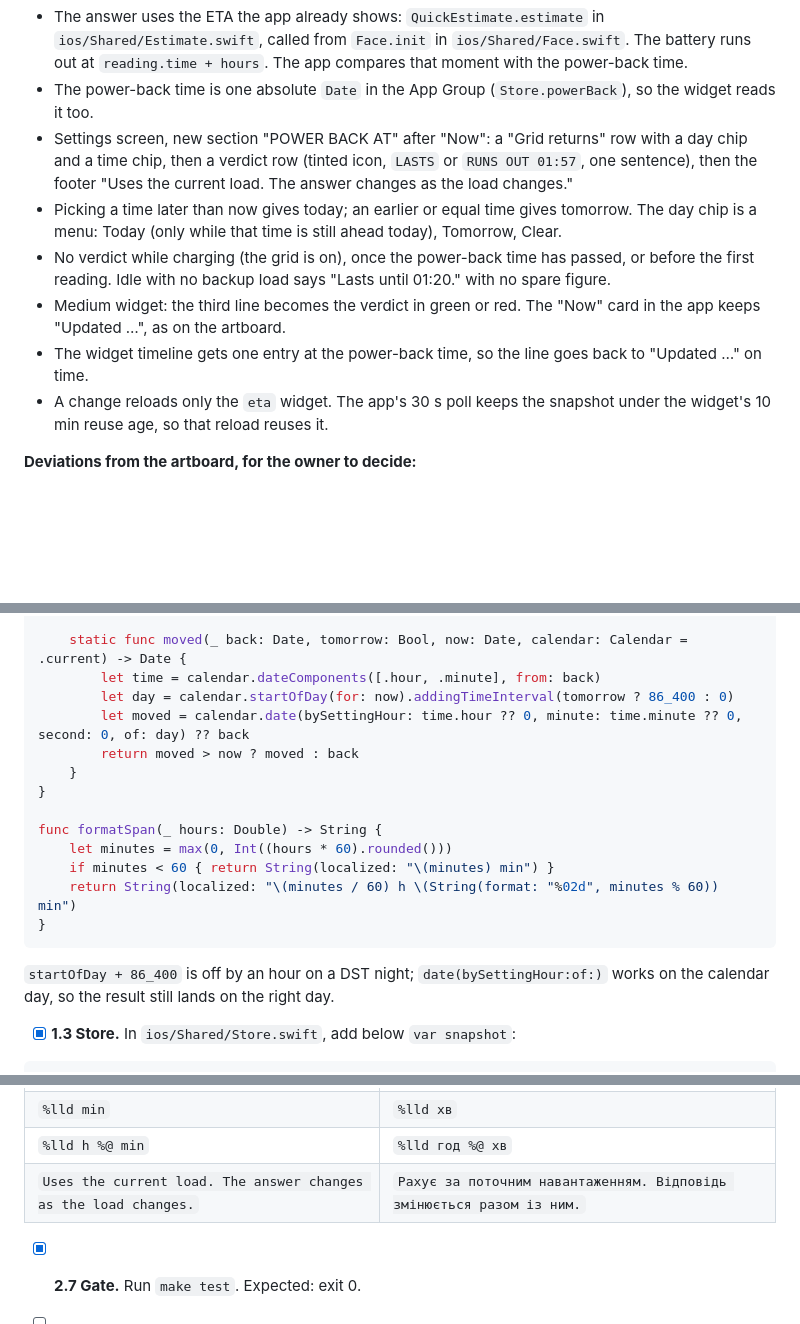
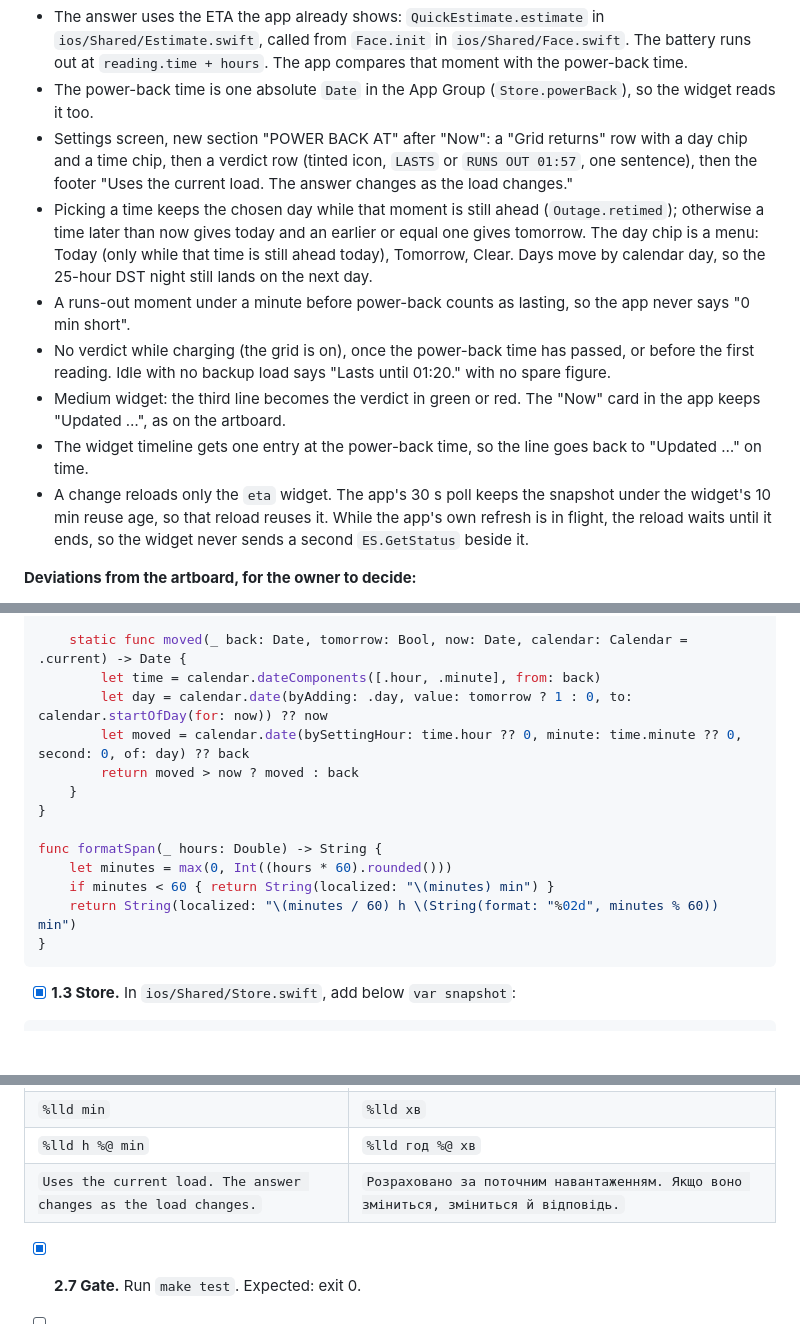
Before and after one commit to lapin7771n/marstek_analytics, a Markdown page: plans/2026-10-15-ios-outage-eta.md, 3 parts joined by grey strips. Drawn GitHub-style; blank space fills up the shorter version.

Commit message:
docs: update outage eta plan after review

````diff
--- a/plans/2026-10-15-ios-outage-eta.md
+++ b/plans/2026-10-15-ios-outage-eta.md
@@ -10,11 +10,12 @@
 - The answer uses the ETA the app already shows: `QuickEstimate.estimate` in `ios/Shared/Estimate.swift`, called from `Face.init` in `ios/Shared/Face.swift`. The battery runs out at `reading.time + hours`. The app compares that moment with the power-back time.
 - The power-back time is one absolute `Date` in the App Group (`Store.powerBack`), so the widget reads it too.
 - Settings screen, new section "POWER BACK AT" after "Now": a "Grid returns" row with a day chip and a time chip, then a verdict row (tinted icon, `LASTS` or `RUNS OUT 01:57`, one sentence), then the footer "Uses the current load. The answer changes as the load changes."
-- Picking a time later than now gives today; an earlier or equal time gives tomorrow. The day chip is a menu: Today (only while that time is still ahead today), Tomorrow, Clear.
+- Picking a time keeps the chosen day while that moment is still ahead (`Outage.retimed`); otherwise a time later than now gives today and an earlier or equal one gives tomorrow. The day chip is a menu: Today (only while that time is still ahead today), Tomorrow, Clear. Days move by calendar day, so the 25-hour DST night still lands on the next day.
+- A runs-out moment under a minute before power-back counts as lasting, so the app never says "0 min short".
 - No verdict while charging (the grid is on), once the power-back time has passed, or before the first reading. Idle with no backup load says "Lasts until 01:20." with no spare figure.
 - Medium widget: the third line becomes the verdict in green or red. The "Now" card in the app keeps "Updated …", as on the artboard.
 - The widget timeline gets one entry at the power-back time, so the line goes back to "Updated …" on time.
-- A change reloads only the `eta` widget. The app's 30 s poll keeps the snapshot under the widget's 10 min reuse age, so that reload reuses it.
+- A change reloads only the `eta` widget. The app's 30 s poll keeps the snapshot under the widget's 10 min reuse age, so that reload reuses it. While the app's own refresh is in flight, the reload waits until it ends, so the widget never sends a second `ES.GetStatus` beside it.
 
 **Deviations from the artboard, for the owner to decide:**
 1. The artboard has no empty state. Plan: with no time set, or after it passes, the "Grid returns" row shows one "Set" chip (next whole hour after now + 1 h) and no verdict row. Clearing is the day menu's "Clear".
@@ -225,7 +226,7 @@ enum Outage: Equatable {
 
     static func moved(_ back: Date, tomorrow: Bool, now: Date, calendar: Calendar = .current) -> Date {
         let time = calendar.dateComponents([.hour, .minute], from: back)
-        let day = calendar.startOfDay(for: now).addingTimeInterval(tomorrow ? 86_400 : 0)
+        let day = calendar.date(byAdding: .day, value: tomorrow ? 1 : 0, to: calendar.startOfDay(for: now)) ?? now
         let moved = calendar.date(bySettingHour: time.hour ?? 0, minute: time.minute ?? 0, second: 0, of: day) ?? back
         return moved > now ? moved : back
     }
@@ -237,8 +238,6 @@ func formatSpan(_ hours: Double) -> String {
     return String(localized: "\(minutes / 60) h \(String(format: "%02d", minutes % 60)) min")
 }
 ```
-
-`startOfDay + 86_400` is off by an hour on a DST night; `date(bySettingHour:of:)` works on the calendar day, so the result still lands on the right day.
 
 - [x] **1.3 Store.** In `ios/Shared/Store.swift`, add below `var snapshot`:
 
@@ -445,7 +444,7 @@ struct OutageLine: View {
 | `Power back %@` | `Світло о %@` |
 | `%lld min` | `%lld хв` |
 | `%lld h %@ min` | `%lld год %@ хв` |
-| `Uses the current load. The answer changes as the load changes.` | `Рахує за поточним навантаженням. Відповідь змінюється разом із ним.` |
+| `Uses the current load. The answer changes as the load changes.` | `Розраховано за поточним навантаженням. Якщо воно зміниться, зміниться й відповідь.` |
 
 - [x] **2.7 Gate.** Run `make test`. Expected: exit 0.
 
````
